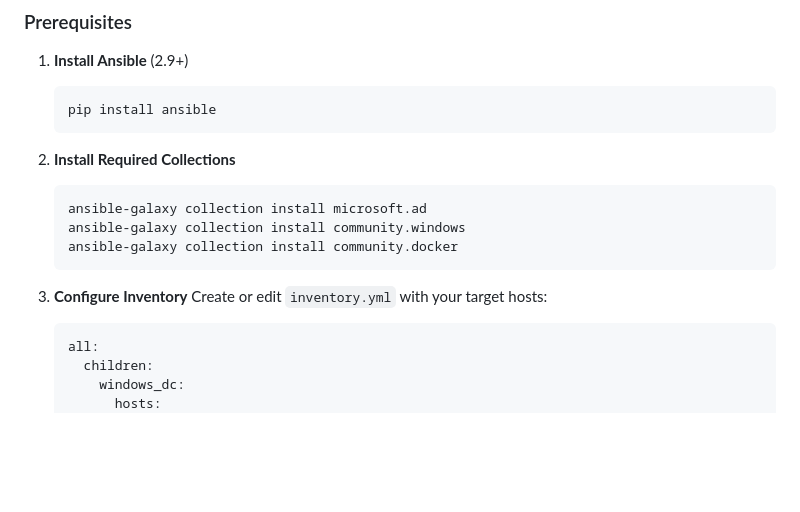
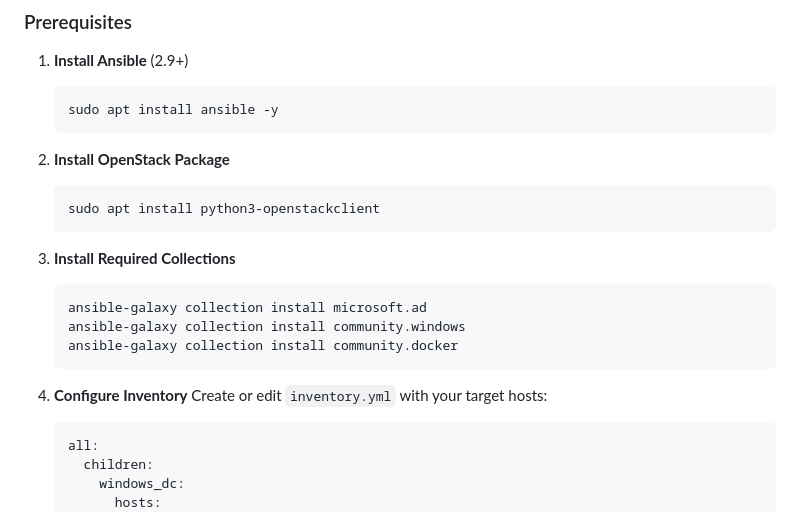
Before and after one commit to CDT-Charlie/competition-infra, a Markdown page: ansible/README.md, the part around the change. Rendered like a GitHub page; blank space fills up the shorter version.

````diff
--- a/ansible/README.md
+++ b/ansible/README.md
@@ -42,17 +42,21 @@ role_name/
 
 1. **Install Ansible** (2.9+)
    ```bash
-   pip install ansible
+   sudo apt install ansible -y
+   ```
+2. **Install OpenStack Package**
+   ```bash
+   sudo apt install python3-openstackclient
    ```
 
-2. **Install Required Collections**
+3. **Install Required Collections**
    ```bash
    ansible-galaxy collection install microsoft.ad
    ansible-galaxy collection install community.windows
    ansible-galaxy collection install community.docker
    ```
 
-3. **Configure Inventory**
+4. **Configure Inventory**
    Create or edit `inventory.yml` with your target hosts:
    ```yaml
    all:
````
